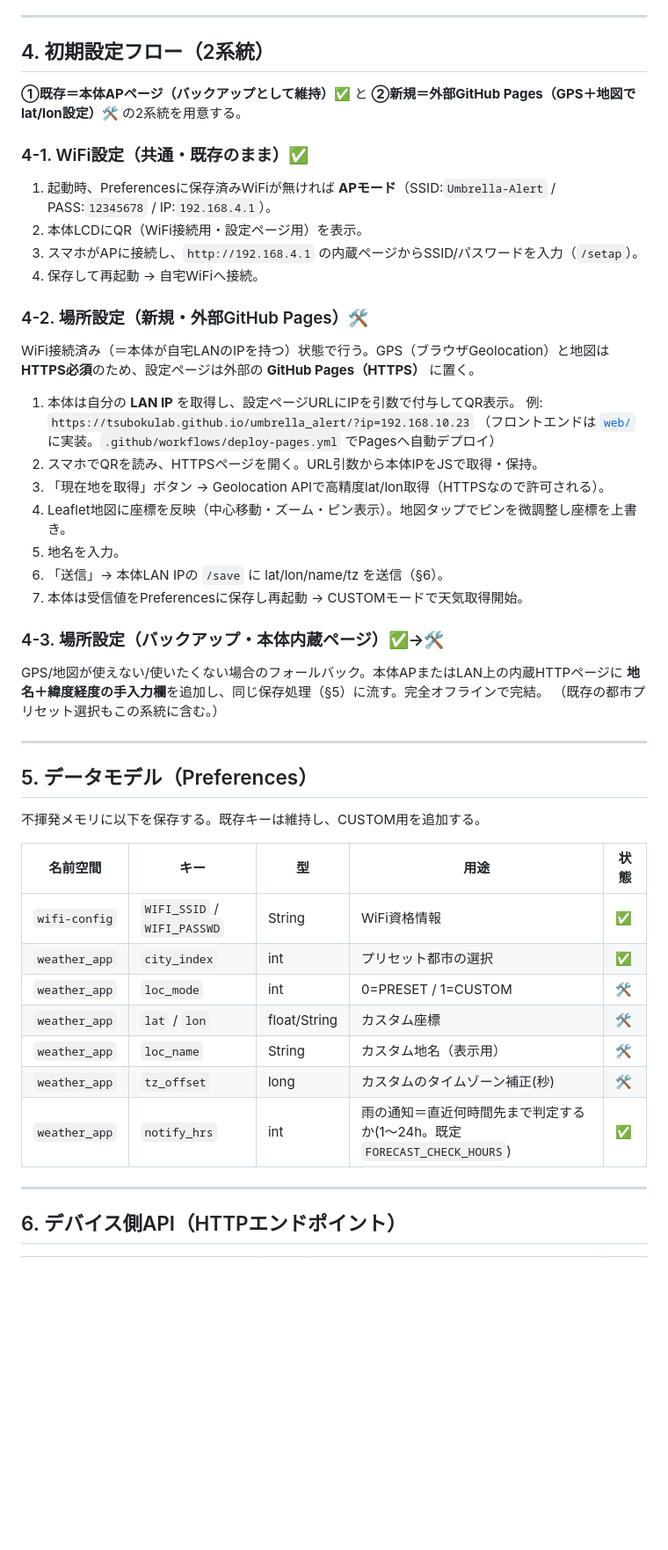
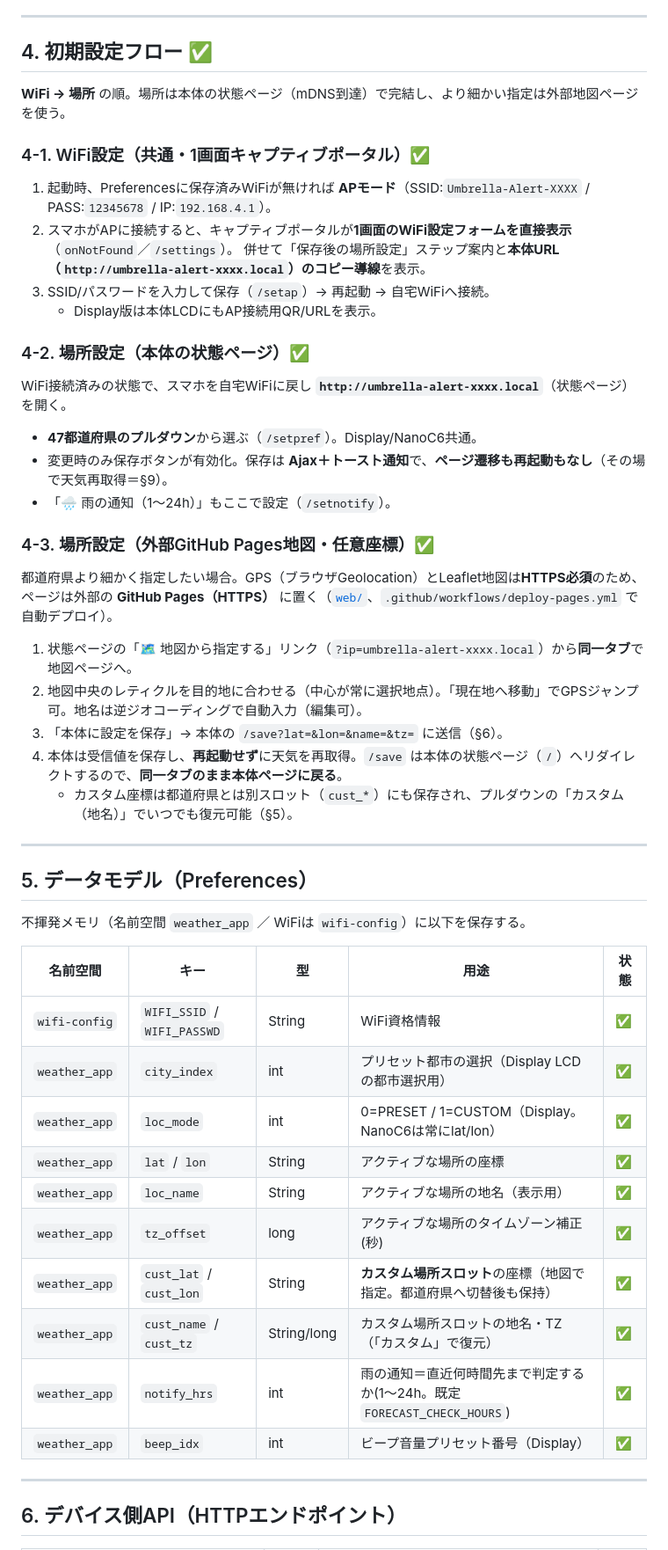
Before and after one commit to TsubokuLab/umbrella_alert, a Markdown page: docs/SPEC.md, the part around one of its changes. Shown at 88% size. GitHub-like rendering; blank space fills up the shorter version.

```diff
--- a/docs/SPEC.md
+++ b/docs/SPEC.md
@@ -49,49 +50,48 @@ LCDとNeoPixel LEDで通知する置き型ガジェット。GPS非搭載のた
 
 ---
 
-## 4. 初期設定フロー（2系統）
-**①既存＝本体APページ（バックアップとして維持）✅** と
-**②新規＝外部GitHub Pages（GPS＋地図でlat/lon設定）🛠️** の2系統を用意する。
+## 4. 初期設定フロー ✅
+**WiFi → 場所** の順。場所は本体の状態ページ（mDNS到達）で完結し、より細かい指定は外部地図ページを使う。
 
-### 4-1. WiFi設定（共通・既存のまま）✅
-1. 起動時、Preferencesに保存済みWiFiが無ければ **APモード**（SSID:`Umbrella-Alert` / PASS:`12345678` / IP:`192.168.4.1`）。
-2. 本体LCDにQR（WiFi接続用・設定ページ用）を表示。
-3. スマホがAPに接続し、`http://192.168.4.1` の内蔵ページからSSID/パスワードを入力（`/setap`）。
-4. 保存して再起動 → 自宅WiFiへ接続。
+### 4-1. WiFi設定（共通・1画面キャプティブポータル）✅
+1. 起動時、Preferencesに保存済みWiFiが無ければ **APモード**（SSID:`Umbrella-Alert-XXXX` / PASS:`12345678` / IP:`192.168.4.1`）。
+2. スマホがAPに接続すると、キャプティブポータルが**1画面のWiFi設定フォームを直接表示**（`onNotFound`／`/settings`）。
+   併せて「保存後の場所設定」ステップ案内と**本体URL（`http://umbrella-alert-xxxx.local`）のコピー導線**を表示。
+3. SSID/パスワードを入力して保存（`/setap`）→ 再起動 → 自宅WiFiへ接続。
+   - Display版は本体LCDにもAP接続用QR/URLを表示。
 
-### 4-2. 場所設定（新規・外部GitHub Pages）🛠️
-WiFi接続済み（＝本体が自宅LANのIPを持つ）状態で行う。GPS（ブラウザGeolocation）と地図は
-**HTTPS必須**のため、設定ページは外部の **GitHub Pages（HTTPS）** に置く。
+### 4-2. 場所設定（本体の状態ページ）✅
+WiFi接続済みの状態で、スマホを自宅WiFiに戻し **`http://umbrella-alert-xxxx.local`**（状態ページ）を開く。
+- **47都道府県のプルダウン**から選ぶ（`/setpref`）。Display/NanoC6共通。
+- 変更時のみ保存ボタンが有効化。保存は **Ajax＋トースト通知**で、**ページ遷移も再起動もなし**（その場で天気再取得＝§9）。
+- 「🌧️ 雨の通知（1〜24h）」もここで設定（`/setnotify`）。
 
-1. 本体は自分の **LAN IP** を取得し、設定ページURLにIPを引数で付与してQR表示。
-   例: `https://tsubokulab.github.io/umbrella_alert/?ip=192.168.10.23`
-   （フロントエンドは [`web/`](../web/) に実装。`.github/workflows/deploy-pages.yml` でPagesへ自動デプロイ）
-2. スマホでQRを読み、HTTPSページを開く。URL引数から本体IPをJSで取得・保持。
-3. 「現在地を取得」ボタン → Geolocation APIで高精度lat/lon取得（HTTPSなので許可される）。
-4. Leaflet地図に座標を反映（中心移動・ズーム・ピン表示）。地図タップでピンを微調整し座標を上書き。
-5. 地名を入力。
-6. 「送信」→ 本体LAN IPの `/save` に lat/lon/name/tz を送信（§6）。
-7. 本体は受信値をPreferencesに保存し再起動 → CUSTOMモードで天気取得開始。
-
-### 4-3. 場所設定（バックアップ・本体内蔵ページ）✅→🛠️
-GPS/地図が使えない/使いたくない場合のフォールバック。本体APまたはLAN上の内蔵HTTPページに
-**地名＋緯度経度の手入力欄**を追加し、同じ保存処理（§5）に流す。完全オフラインで完結。
-（既存の都市プリセット選択もこの系統に含む。）
+### 4-3. 場所設定（外部GitHub Pages地図・任意座標）✅
+都道府県より細かく指定したい場合。GPS（ブラウザGeolocation）とLeaflet地図は**HTTPS必須**のため、
+ページは外部の **GitHub Pages（HTTPS）** に置く（[`web/`](../web/)、`.github/workflows/deploy-pages.yml` で自動デプロイ）。
+1. 状態ページの「🗺 地図から指定する」リンク（`?ip=umbrella-alert-xxxx.local`）から**同一タブ**で地図ページへ。
+2. 地図中央のレティクルを目的地に合わせる（中心が常に選択地点）。「現在地へ移動」でGPSジャンプ可。地名は逆ジオコーディングで自動入力（編集可）。
+3. 「本体に設定を保存」→ 本体の `/save?lat=&lon=&name=&tz=` に送信（§6）。
+4. 本体は受信値を保存し、**再起動せず**に天気を再取得。`/save` は本体の状態ページ（`/`）へリダイレクトするので、**同一タブのまま本体ページに戻る**。
+   - カスタム座標は都道府県とは別スロット（`cust_*`）にも保存され、プルダウンの「カスタム（地名）」でいつでも復元可能（§5）。
 
 ---
 
 ## 5. データモデル（Preferences）
-不揮発メモリに以下を保存する。既存キーは維持し、CUSTOM用を追加する。
+不揮発メモリ（名前空間 `weather_app` ／ WiFiは `wifi-config`）に以下を保存する。
 
 | 名前空間 | キー | 型 | 用途 | 状態 |
 |----------|------|----|------|------|
 | `wifi-config` | `WIFI_SSID` / `WIFI_PASSWD` | String | WiFi資格情報 | ✅ |
-| `weather_app` | `city_index` | int | プリセット都市の選択 | ✅ |
-| `weather_app` | `loc_mode` | int | 0=PRESET / 1=CUSTOM | 🛠️ |
-| `weather_app` | `lat` / `lon` | float/String | カスタム座標 | 🛠️ |
-| `weather_app` | `loc_name` | String | カスタム地名（表示用） | 🛠️ |
-| `weather_app` | `tz_offset` | long | カスタムのタイムゾーン補正(秒) | 🛠️ |
+| `weather_app` | `city_index` | int | プリセット都市の選択（Display LCDの都市選択用） | ✅ |
+| `weather_app` | `loc_mode` | int | 0=PRESET / 1=CUSTOM（Display。NanoC6は常にlat/lon） | ✅ |
+| `weather_app` | `lat` / `lon` | String | アクティブな場所の座標 | ✅ |
+| `weather_app` | `loc_name` | String | アクティブな場所の地名（表示用） | ✅ |
+| `weather_app` | `tz_offset` | long | アクティブな場所のタイムゾーン補正(秒) | ✅ |
+| `weather_app` | `cust_lat` / `cust_lon` | String | **カスタム場所スロット**の座標（地図で指定。都道府県へ切替後も保持） | ✅ |
+| `weather_app` | `cust_name` / `cust_tz` | String/long | カスタム場所スロットの地名・TZ（「カスタム」で復元） | ✅ |
 | `weather_app` | `notify_hrs` | int | 雨の通知＝直近何時間先まで判定するか(1〜24h。既定`FORECAST_CHECK_HOURS`) | ✅ |
+| `weather_app` | `beep_idx` | int | ビープ音量プリセット番号（Display） | ✅ |
 
 ---
 
```
Also changed, not shown: other parts of docs/SPEC.md (+38 -40 lines), README.md (+23 -21 lines), docs/SETUP.md (+11 -8 lines).
